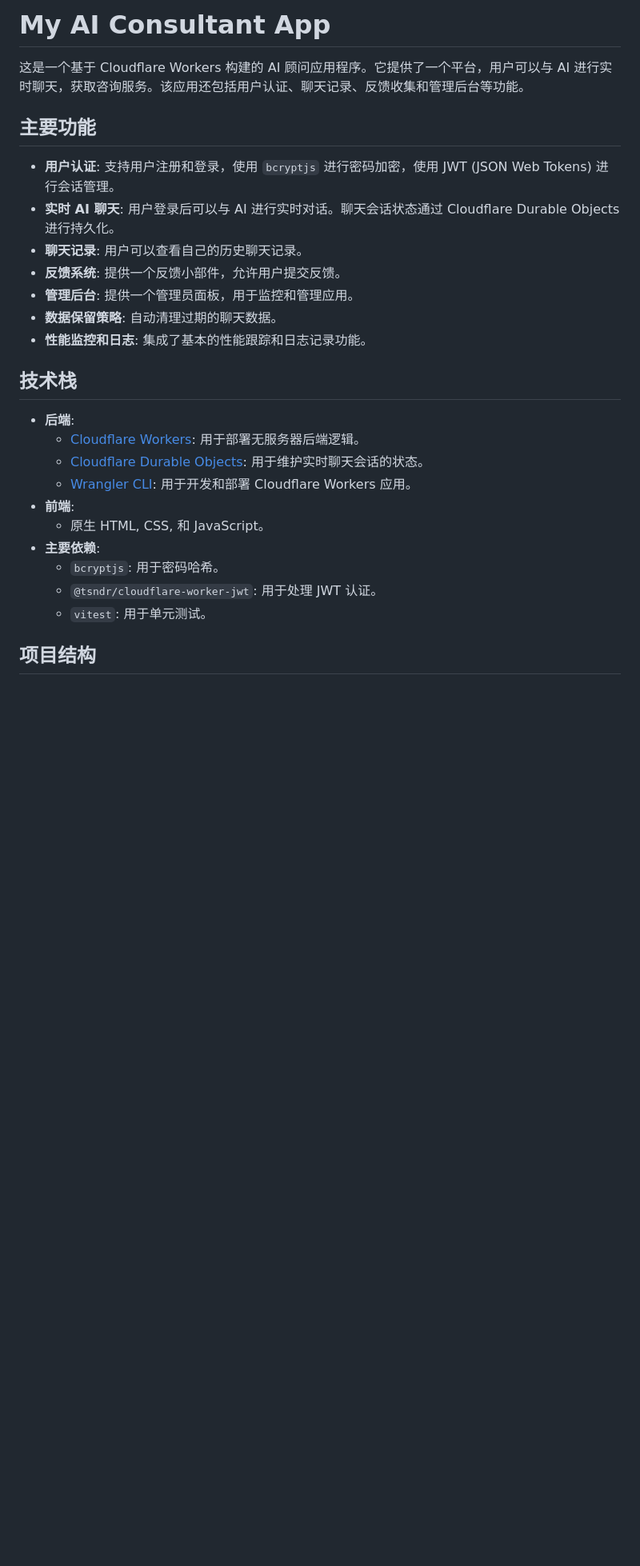
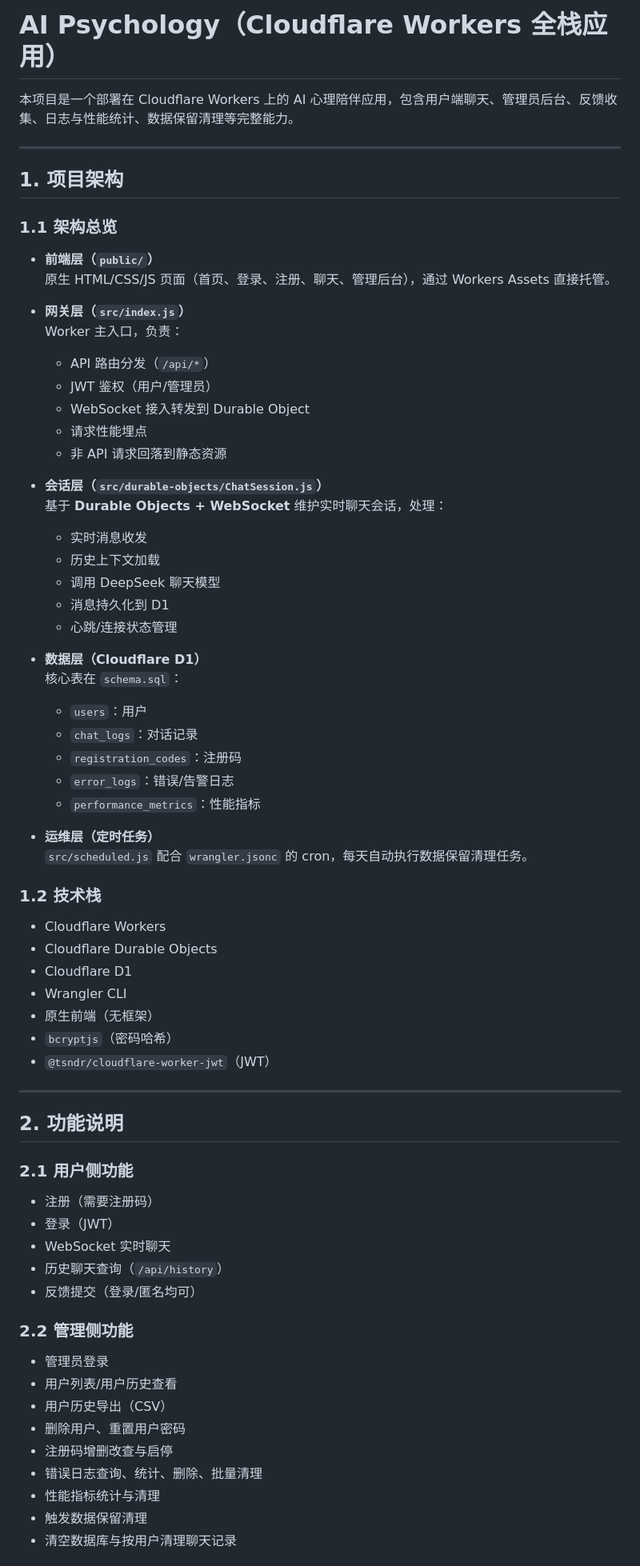
Before and after one commit to argentum192/ai-psychology, a Markdown page: README.md, the part around one of its changes. Shown at 80% size. Rendered like a GitHub page; blank space fills up the shorter version.

````diff
--- a/README.md
+++ b/README.md
@@ -1,30 +1,74 @@
-# My AI Consultant App
+# AI Psychology（Cloudflare Workers 全栈应用）
 
-这是一个基于 Cloudflare Workers 构建的 AI 顾问应用程序。它提供了一个平台，用户可以与 AI 进行实时聊天，获取咨询服务。该应用还包括用户认证、聊天记录、反馈收集和管理后台等功能。
+本项目是一个部署在 Cloudflare Workers 上的 AI 心理陪伴应用，包含用户端聊天、管理员后台、反馈收集、日志与性能统计、数据保留清理等完整能力。
 
-## 主要功能
+---
 
-*   **用户认证**: 支持用户注册和登录，使用 `bcryptjs` 进行密码加密，使用 JWT (JSON Web Tokens) 进行会话管理。
-*   **实时 AI 聊天**: 用户登录后可以与 AI 进行实时对话。聊天会话状态通过 Cloudflare Durable Objects 进行持久化。
-*   **聊天记录**: 用户可以查看自己的历史聊天记录。
-*   **反馈系统**: 提供一个反馈小部件，允许用户提交反馈。
-*   **管理后台**: 提供一个管理员面板，用于监控和管理应用。
-*   **数据保留策略**: 自动清理过期的聊天数据。
-*   **性能监控和日志**: 集成了基本的性能跟踪和日志记录功能。
+## 1. 项目架构
 
-## 技术栈
+### 1.1 架构总览
 
-*   **后端**:
-    *   [Cloudflare Workers](https://workers.cloudflare.com/): 用于部署无服务器后端逻辑。
-    *   [Cloudflare Durable Objects](https://developers.cloudflare.com/workers/learning/using-durable-objects/): 用于维护实时聊天会话的状态。
-    *   [Wrangler CLI](https://developers.cloudflare.com/workers/wrangler/): 用于开发和部署 Cloudflare Workers 应用。
-*   **前端**:
-    *   原生 HTML, CSS, 和 JavaScript。
-*   **主要依赖**:
-    *   `bcryptjs`: 用于密码哈希。
-    *   `@tsndr/cloudflare-worker-jwt`: 用于处理 JWT 认证。
-    *   `vitest`: 用于单元测试。
+- **前端层（`public/`）**
+  原生 HTML/CSS/JS 页面（首页、登录、注册、聊天、管理后台），通过 Workers Assets 直接托管。
 
-## 项目结构
+- **网关层（`src/index.js`）**
+  Worker 主入口，负责：
+  - API 路由分发（`/api/*`）
+  - JWT 鉴权（用户/管理员）
+  - WebSocket 接入转发到 Durable Object
+  - 请求性能埋点
+  - 非 API 请求回落到静态资源
 
-```
+- **会话层（`src/durable-objects/ChatSession.js`）**
+  基于 **Durable Objects + WebSocket** 维护实时聊天会话，处理：
+  - 实时消息收发
+  - 历史上下文加载
+  - 调用 DeepSeek 聊天模型
+  - 消息持久化到 D1
+  - 心跳/连接状态管理
+
+- **数据层（Cloudflare D1）**
+  核心表在 `schema.sql`：
+  - `users`：用户
+  - `chat_logs`：对话记录
+  - `registration_codes`：注册码
+  - `error_logs`：错误/告警日志
+  - `performance_metrics`：性能指标
+
+- **运维层（定时任务）**
+  `src/scheduled.js` 配合 `wrangler.jsonc` 的 cron，每天自动执行数据保留清理任务。
+
+### 1.2 技术栈
+
+- Cloudflare Workers
+- Cloudflare Durable Objects
+- Cloudflare D1
+- Wrangler CLI
+- 原生前端（无框架）
+- `bcryptjs`（密码哈希）
+- `@tsndr/cloudflare-worker-jwt`（JWT）
+
+---
+
+## 2. 功能说明
+
+### 2.1 用户侧功能
+
+- 注册（需要注册码）
+- 登录（JWT）
+- WebSocket 实时聊天
+- 历史聊天查询（`/api/history`）
+- 反馈提交（登录/匿名均可）
+
+### 2.2 管理侧功能
+
+- 管理员登录
+- 用户列表/用户历史查看
+- 用户历史导出（CSV）
+- 删除用户、重置用户密码
+- 注册码增删改查与启停
+- 错误日志查询、统计、删除、批量清理
+- 性能指标统计与清理
+- 触发数据保留清理
+- 清空数据库与按用户清理聊天记录
+
````
Also changed, not shown: other parts of README.md (+123 -59 lines).
